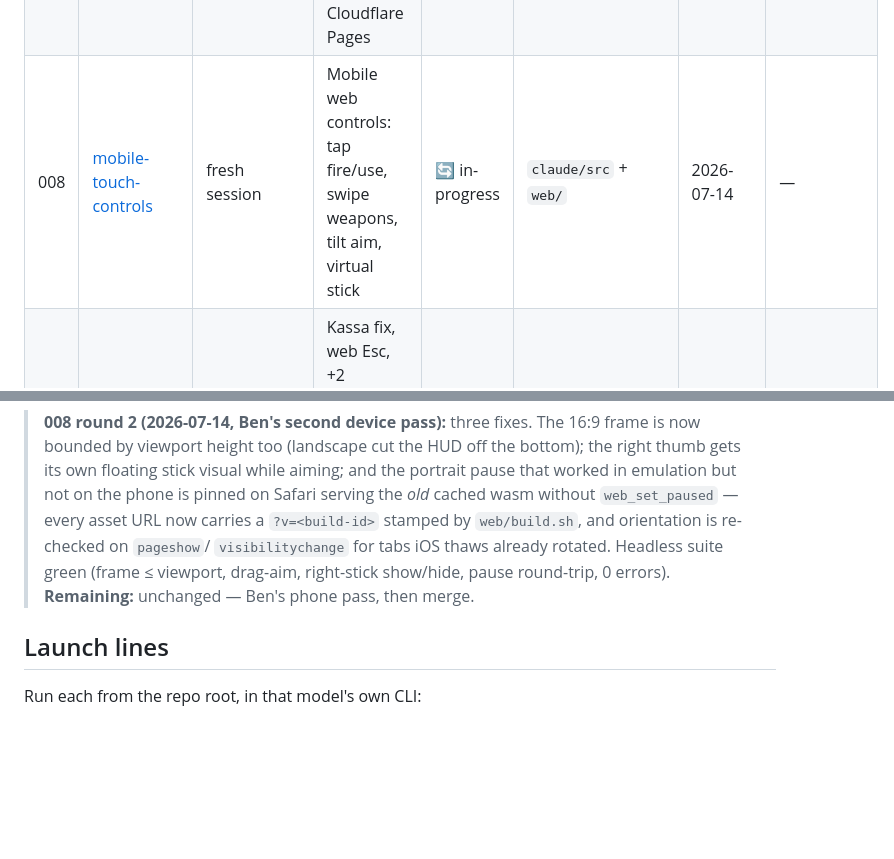
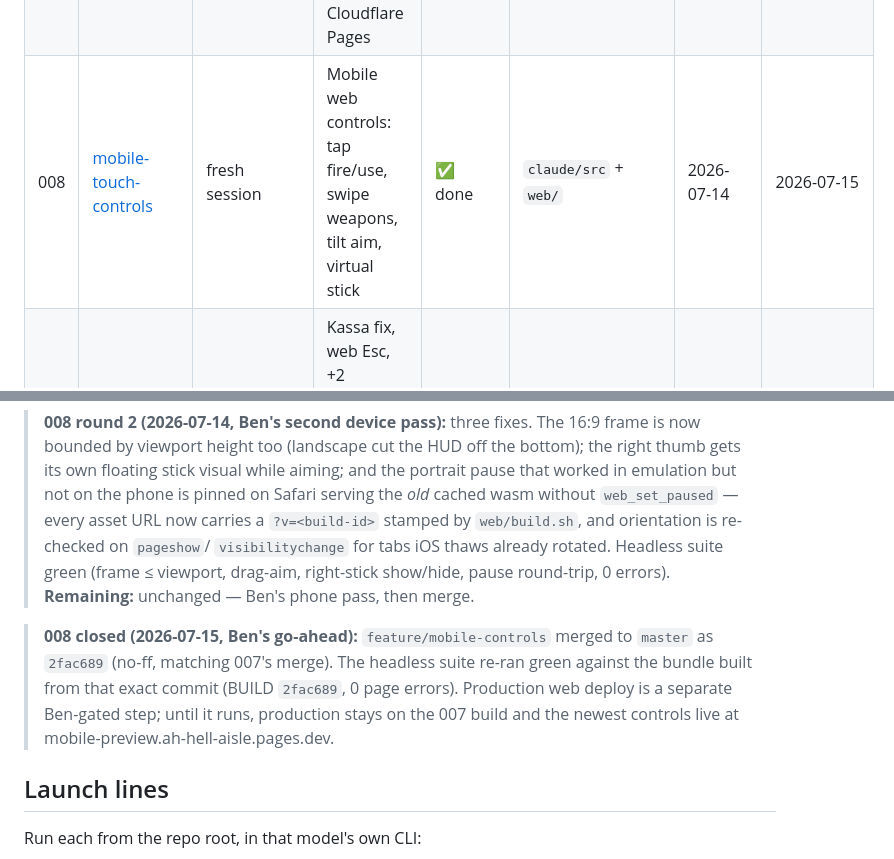
Before and after one commit to bzatrok/ah-hell-aisle, a Markdown page: .handovers/handover_log.md, 2 parts joined by grey strips. GitHub-like rendering; blank space fills up the shorter version.

Commit message:
Close handover 008: mobile controls merged to master
Co-Authored-By: Claude Fable 5 <noreply@anthropic.com>
Claude-Session: https://claude.ai/code/session_014TnEtuXQ9XAHzRba2BbAAW

```diff
--- a/.handovers/handover_log.md
+++ b/.handovers/handover_log.md
@@ -15,7 +15,7 @@ Status legend: ⬜ pending · 🔄 in-progress · ✅ done · ❌ failed to buil
 | 004 | [ah-hell-aisle](../HANDOVER.md) | codex | Doom 2 clone in an Albert Heijn, per SPEC.md | ⬜ pending | `runner-ups/codex/` | 2026-07-13 | — |
 | 005 | [ah-hell-aisle](../HANDOVER.md) | claude_fable | Doom 2 clone in an Albert Heijn, per SPEC.md | ✅ done | `runner-ups/claude_fable/` | 2026-07-13 | 2026-07-13 |
 | 006 | [web-wasm-claude](handover_006_web-wasm-claude.md) | fresh Claude session | WASM build of claude/ game, deployed to Cloudflare Pages | ✅ done | `web/` | 2026-07-14 | 2026-07-14 |
-| 008 | [mobile-touch-controls](handover_008_mobile-touch-controls.md) | fresh session | Mobile web controls: tap fire/use, swipe weapons, tilt aim, virtual stick | 🔄 in-progress | `claude/src` + `web/` | 2026-07-14 | — |
+| 008 | [mobile-touch-controls](handover_008_mobile-touch-controls.md) | fresh session | Mobile web controls: tap fire/use, swipe weapons, tilt aim, virtual stick | ✅ done | `claude/src` + `web/` | 2026-07-14 | 2026-07-15 |
 | 007 | [game-expansion](handover_007_game-expansion.md) | fresh session | Kassa fix, web Esc, +2 weapons, +2 enemies, 3 levels, SFX + music | ✅ done | `claude/` | 2026-07-14 | 2026-07-14 |
 | 009 | [korona-parliament-fork](handover_009_korona-parliament-fork.md) | fresh session | Fork: Hungarian Parliament re-theme, regalia weapons, fictional cast | ⬜ pending | branch `korona`: `claude/` + `assets/` + `tools/` | 2026-07-14 | — |
 
@@ -64,6 +64,12 @@ Status legend: ⬜ pending · 🔄 in-progress · ✅ done · ❌ failed to buil
 > (frame ≤ viewport, drag-aim, right-stick show/hide, pause round-trip, 0 errors).
 > **Remaining:** unchanged — Ben's phone pass, then merge.
 
+> **008 closed (2026-07-15, Ben's go-ahead):** `feature/mobile-controls` merged to
+> `master` as `2fac689` (no-ff, matching 007's merge). The headless suite re-ran green
+> against the bundle built from that exact commit (BUILD `2fac689`, 0 page errors).
+> Production web deploy is a separate Ben-gated step; until it runs, production stays
+> on the 007 build and the newest controls live at mobile-preview.ah-hell-aisle.pages.dev.
+
 ## Launch lines
 
 Run each from the repo root, in that model's own CLI:
```
